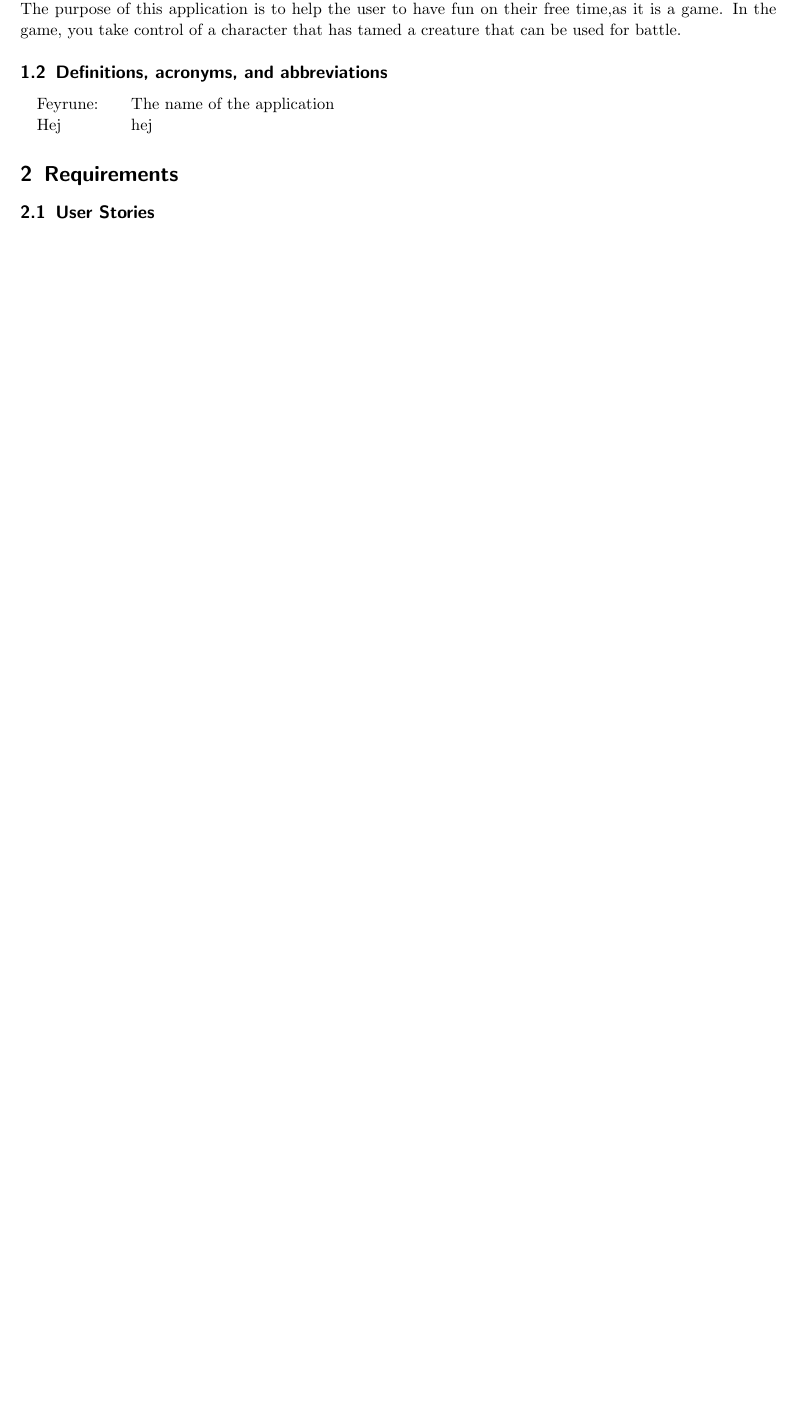
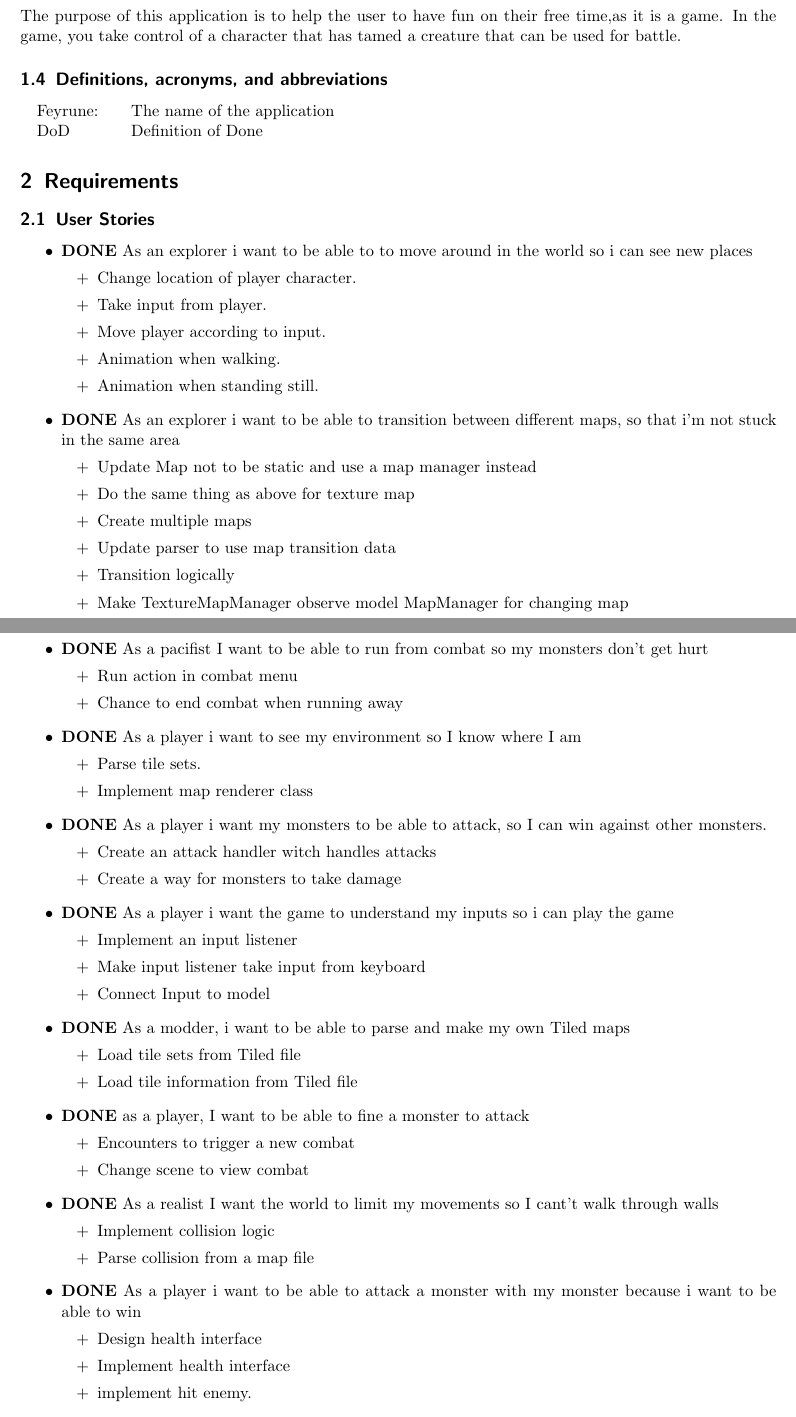
Before and after one commit to Krysset/TDA367-Projektgrupp-16, a LaTeX document (documents/RADSDD/RAD.tex, which reads documents/RADSDD/head/settings.tex, documents/RADSDD/sections/RAD/01introduction.tex, documents/RADSDD/sections/RAD/02requirements.tex): part of page 2 of 3 before the commit and two parts of pages 2 and 3 of 5 after it, the two joined at a grey line, cut so that both start at the same text, the shorter picture padded with empty space. Compiled offline with pdfLaTeX.

Commit message:
Moved rad and sdd to betternamed folder

```diff
--- a/documents/RAD/head/settings.tex
+++ b/documents/RADSDD/head/settings.tex
@@ -5,3 +5,5 @@
 	urlcolor=black,
 }
 \addbibresource{references/references.bib}
+
+\newcommand{\D}{\textbf{DONE} }
--- a/documents/RAD/sections/RAD/01introduction.tex
+++ b/documents/RADSDD/sections/RAD/01introduction.tex
@@ -9,4 +9,3 @@ highlight who will benefit from/use this particular application.
 \href{https://www.amazon.com/Restaurant-at-End-Universe/dp/0345391810}{
 	In the beginning the Universe was created. This has made a lot of people very angry and been widely regarded as a bad move.}\\
 To solve this problem we have decided to create a game, but not just any game, the GREATEST GAME TO EVER EXIST!\\
-This super awesome game, the one we call Feyrune (*Loud gasping!*) is best described as a medieval, fantasy themed, pokémon(tm) ripoff.\\
--- /dev/null
+++ b/documents/RADSDD/sections/RAD/02requirements.tex
@@ -0,0 +1,78 @@
+\section{Requirements}
+
+\subsection{User Stories}
+\begin{comment}
+Use the template from the course website and list all user stories here. It is
+fine to have them in an spreadsheet (or other applications, such as Trello) at
+first, but they must end up here as well.
+
+These user stories should describe what the user will be able to do. Write
+the user stories in language of the customer, and give them a unique ID. List
+the user stories in order of priority.
+
+You need to annotate an user story whether or not it is implemented. We need to
+know which user stories are implemented, such that we can check this during the
+oral presentation.
+\end{comment}
+
+
+\begin{itemize}
+	\item \D As an explorer i want to be able to to move around in the world so i can see new places
+	      \begin{itemize}[+]
+		      \item Change location of player character.
+		      \item Take input from player.
+		      \item Move player according to input.
+		      \item Animation when walking.
+		      \item Animation when standing still.
+	      \end{itemize}
+	\item \D As an explorer i want to be able to transition between different maps, so that i'm not stuck in the same area
+	      \begin{itemize}[+]
+		      \item Update Map not to be static and use a map manager instead
+		      \item Do the same thing as above for texture map
+		      \item Create multiple maps
+		      \item Update parser to use map transition data
+		      \item Transition logically
+		      \item Make TextureMapManager observe model MapManager for changing map
+	      \end{itemize}
+	\item \D As a pacifist I want to be able to run from combat so my monsters don't get hurt
+	      \begin{itemize}[+]
+		      \item Run action in combat menu
+		      \item Chance to end combat when running away
+	      \end{itemize}
+	\item \D As a player i want to see my environment so I know where I am
+	      \begin{itemize}[+]
+		      \item Parse tile sets.
+		      \item Implement map renderer class
+	      \end{itemize}
+	\item \D As a player i want my monsters to be able to attack, so I can win against other monsters.
+	      \begin{itemize}[+]
+		      \item Create an attack handler witch handles attacks
+		      \item Create a way for monsters to take damage
+	      \end{itemize}
+	\item \D As a player i want the game to understand my inputs so i can play the game
+	      \begin{itemize}[+]
+		      \item Implement an input listener
+		      \item Make input listener take input from keyboard
+		      \item Connect Input to model
+	      \end{itemize}
+	\item \D As a modder, i want to be able to parse and make my own Tiled maps
+	      \begin{itemize}[+]
+		      \item Load tile sets from Tiled file
+		      \item Load tile information from Tiled file
+	      \end{itemize}
+	\item \D as a player, I want to be able to fine a monster to attack
+	      \begin{itemize}[+]
+		      \item Encounters to trigger a new combat
+		      \item Change scene to view combat
+	      \end{itemize}
+	\item \D As a realist I want the world to limit my movements so I cant't walk through walls
+	      \begin{itemize}[+]
+		      \item Implement collision logic
+		      \item Parse collision from a map file
+	      \end{itemize}
+	\item \D As a player i want to be able to attack a monster with my monster because i want to be able to win
+	      \begin{itemize}[+]
+		      \item Design health interface
+		      \item Implement health interface
+		      \item implement hit enemy.
+	      \end{itemize}
@@ -0,0 +93 @@
+	      \begin{itemize}[+]
--- a/documents/RAD/sections/shared/definitions.tex
+++ b/documents/RADSDD/sections/shared/definitions.tex
@@ -6,5 +6,5 @@ you use in the document.
 \label{wordlist}
 \begin{tabbing}
 	\indent\= Feyrune:\indent\indent\= The name of the application\\
-	\> Hej\> hej
+	\> DoD\> Definition of Done
 \end{tabbing}
```
Also changed, not shown: documents/RAD/sections/RAD/02requirements.tex (deleted, +0 -30 lines), documents/RAD/RAD.pdf (deleted), documents/RADSDD/RAD.pdf (added), documents/RADSDD/RAD.tex (renamed from documents/RAD/RAD.tex), documents/RADSDD/SDD.pdf (renamed from documents/RAD/SDD.pdf), documents/RADSDD/SDD.tex (renamed from documents/RAD/SDD.tex), documents/RADSDD/head/RADinfo.tex (renamed from documents/RAD/head/RADinfo.tex), documents/RADSDD/head/SDDinfo.tex (renamed from documents/RAD/head/SDDinfo.tex), documents/RADSDD/head/packages.tex (renamed from documents/RAD/head/packages.tex), documents/RADSDD/images/combat_figma.png (renamed from documents/RAD/images/combat_figma.png), documents/RADSDD/references/references.bib (renamed from documents/RAD/references/references.bib), documents/RADSDD/sections/RAD/03domainModel.tex (renamed from documents/RAD/sections/RAD/03domainModel.tex), documents/RADSDD/sections/SDD/01introduction.tex (renamed from documents/RAD/sections/SDD/01introduction.tex), documents/RADSDD/sections/SDD/02sysArchitecture.tex (renamed from documents/RAD/sections/SDD/02sysArchitecture.tex), 6 more files.
